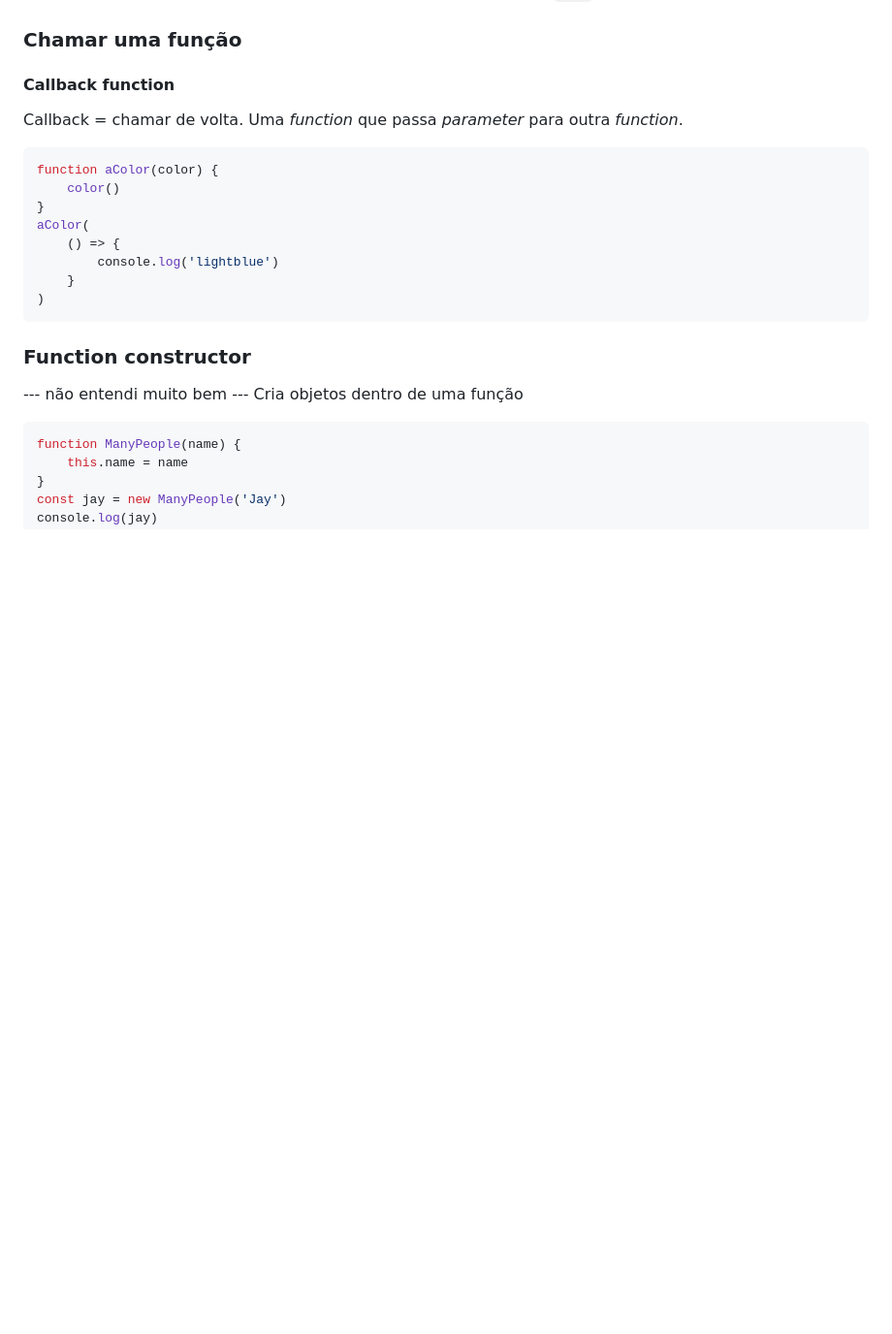
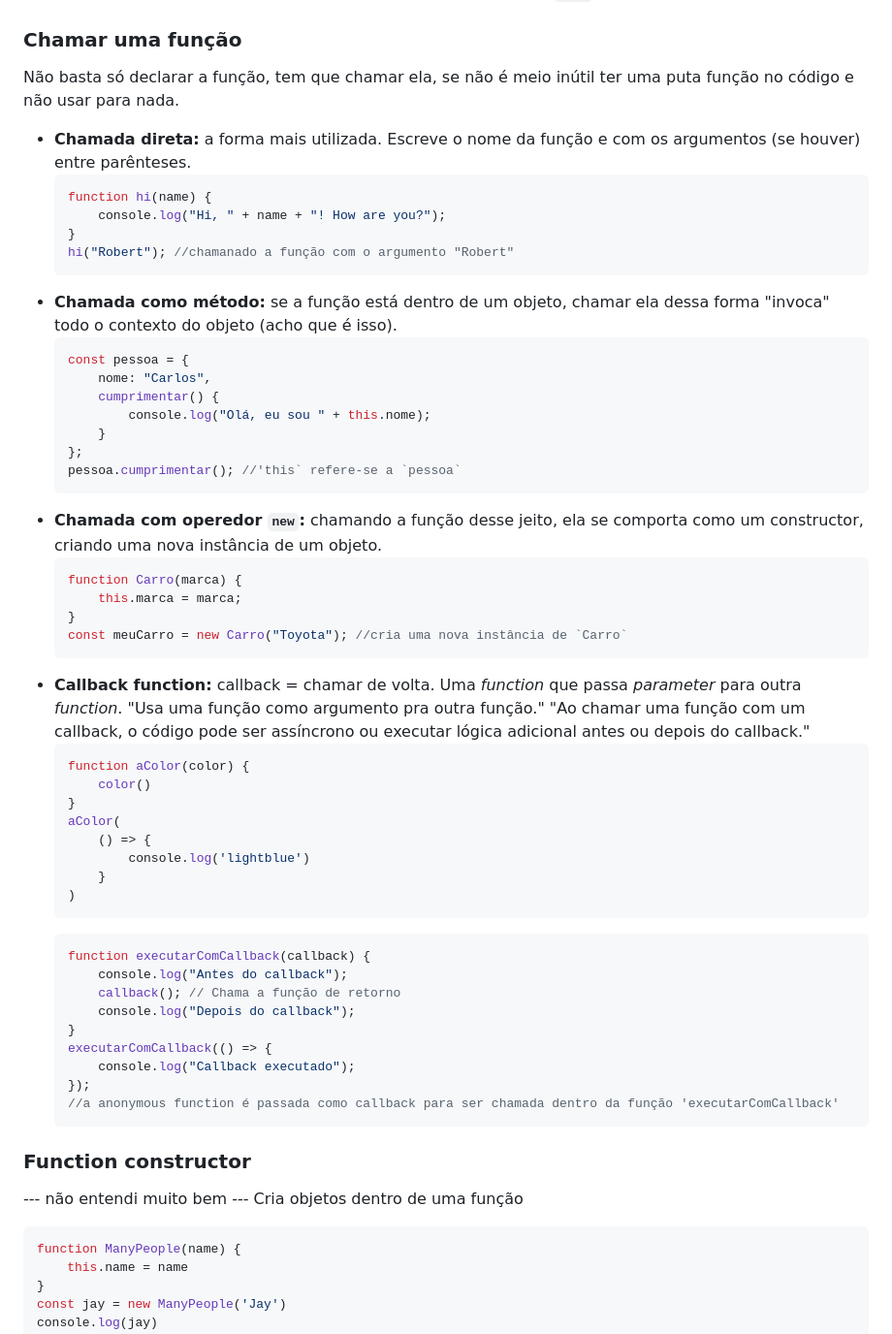
Before and after one commit to SrhAlvs/UmPeNaEstradaEuVouBotar, a Markdown page: JS/DocumentacaoJS.md, the part around the change. Shown at 97% size. Drawn GitHub-style; blank space fills up the shorter version.

Commit message:
DocJS: chamando funções

````diff
--- a/JS/DocumentacaoJS.md
+++ b/JS/DocumentacaoJS.md
@@ -951,20 +951,53 @@ console.log(contador()); // Retorna 2
 * "No exemplo, a arrow function mantém o contexto léxico do escopo em que foi definida, lembrando-se da variável 'contador'. Esse comportamento é o mesmo para funções tradicionais, mas as arrow functions facilitam o uso de closures por causa de seu contexto `this` fixo."
 
 ### Chamar uma função
-
-#### Callback function
-Callback = chamar de volta.
-Uma *function* que passa *parameter* para outra *function*.
-```js
-function aColor(color) {
-    color()
-}
-aColor(
-    () => {
-        console.log('lightblue')
-    }
-)
-```
+Não basta só declarar a função, tem que chamar ela, se não é meio inútil ter uma puta função no código e não usar para nada.
+* **Chamada direta:** a forma mais utilizada. Escreve o nome da função e com os argumentos (se houver) entre parênteses.
+    ```js
+    function hi(name) {
+        console.log("Hi, " + name + "! How are you?");
+    }
+    hi("Robert"); //chamanado a função com o argumento "Robert"
+    ```
+* **Chamada como método:** se a função está dentro de um objeto, chamar ela dessa forma "invoca" todo o contexto do objeto (acho que é isso).
+    ```js
+    const pessoa = {
+        nome: "Carlos",
+        cumprimentar() {
+            console.log("Olá, eu sou " + this.nome);
+        }
+    };
+    pessoa.cumprimentar(); //'this` refere-se a `pessoa`
+    ```
+* **Chamada com operedor `new`:** chamando a função desse jeito, ela se comporta como um constructor, criando uma nova instância de um objeto.
+    ```js
+    function Carro(marca) {
+        this.marca = marca;
+    }
+    const meuCarro = new Carro("Toyota"); //cria uma nova instância de `Carro`
+    ```
+* **Callback function:** callback = chamar de volta. Uma *function* que passa *parameter* para outra *function*. "Usa uma função como argumento pra outra função." "Ao chamar uma função com um callback, o código pode ser assíncrono ou executar lógica adicional antes ou depois do callback."
+    ```js
+    function aColor(color) {
+        color()
+    }
+    aColor(
+        () => {
+            console.log('lightblue')
+        }
+    )
+    ```
+    ```js
+    function executarComCallback(callback) {
+        console.log("Antes do callback");
+        callback(); // Chama a função de retorno
+        console.log("Depois do callback");
+    }
+    executarComCallback(() => {
+        console.log("Callback executado");
+    });
+    //a anonymous function é passada como callback para ser chamada dentro da função 'executarComCallback'
+    ```
 
 ### Function constructor
 --- não entendi muito bem ---
````
